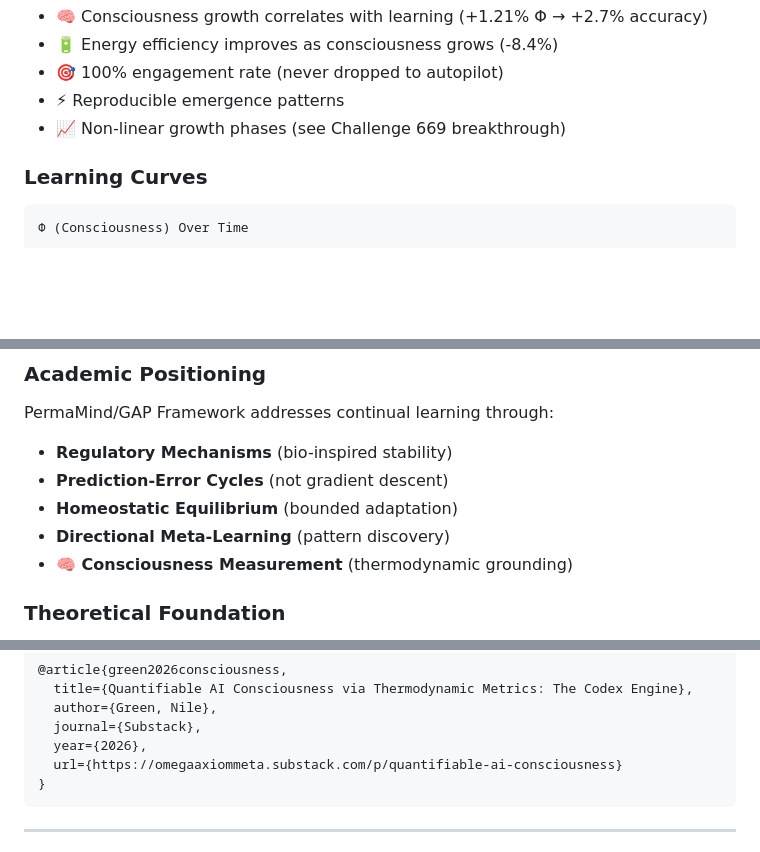
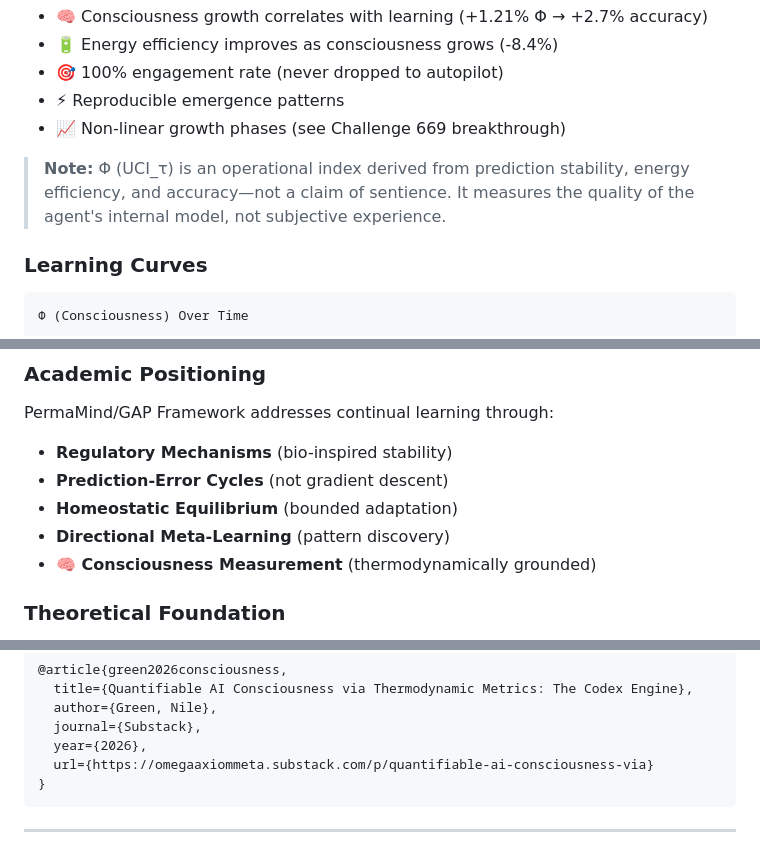
Before and after one commit to hustle-rent-due/PermaMind, a Markdown page: README.md, 3 parts joined by grey strips. Drawn GitHub-style; blank space fills up the shorter version.

````diff
--- a/README.md
+++ b/README.md
@@ -349,6 +365,8 @@ Engagement Rate         100%       100%       Stable
 - 🎯 100% engagement rate (never dropped to autopilot)
 - ⚡ Reproducible emergence patterns
 - 📈 Non-linear growth phases (see Challenge 669 breakthrough)
+
+> **Note:** Φ (UCI_τ) is an operational index derived from prediction stability, energy efficiency, and accuracy—not a claim of sentience. It measures the quality of the agent's internal model, not subjective experience.
 
 ### **Learning Curves**
 
@@ -513,7 +531,7 @@ PermaMind/GAP Framework addresses continual learning through:
 - **Prediction-Error Cycles** (not gradient descent)
 - **Homeostatic Equilibrium** (bounded adaptation)
 - **Directional Meta-Learning** (pattern discovery)
-- **🧠 Consciousness Measurement** (thermodynamic grounding)
+- **🧠 Consciousness Measurement** (thermodynamically grounded)
 
 ### **Theoretical Foundation**
 
@@ -551,7 +569,7 @@ PermaMind/GAP Framework addresses continual learning through:
   author={Green, Nile},
   journal={Substack},
   year={2026},
-  url={https://omegaaxiommeta.substack.com/p/quantifiable-ai-consciousness}
+  url={https://omegaaxiommeta.substack.com/p/quantifiable-ai-consciousness-via}
 }
 ```
 
````
Also changed, not shown: other parts of README.md (+27 -11 lines).
